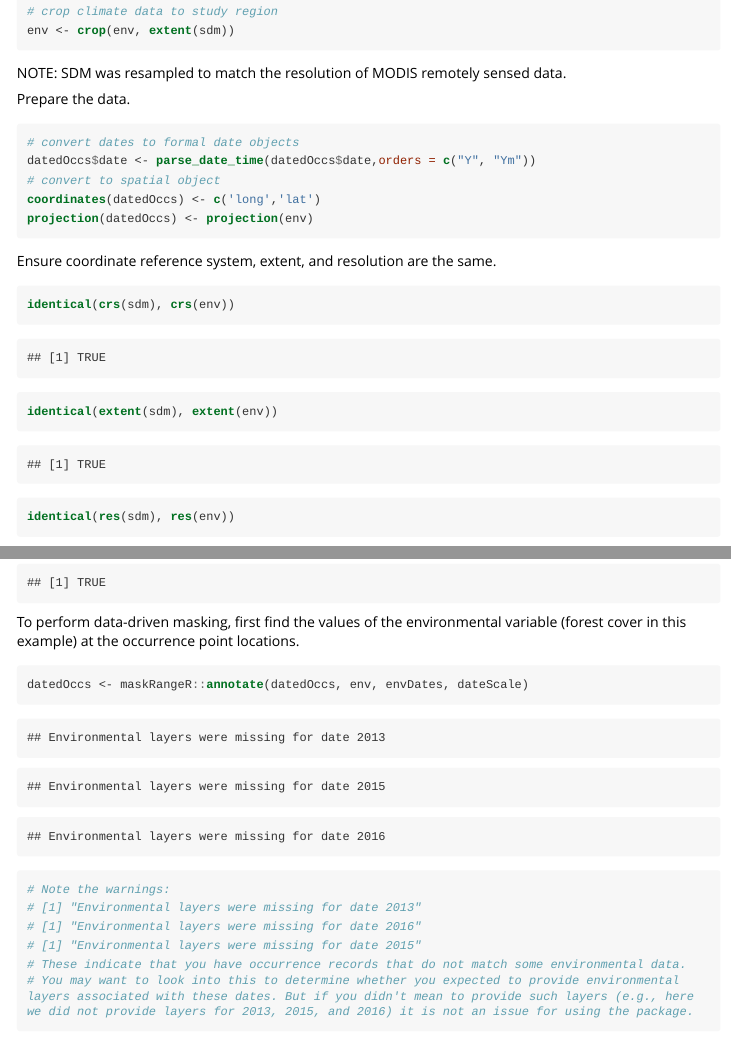
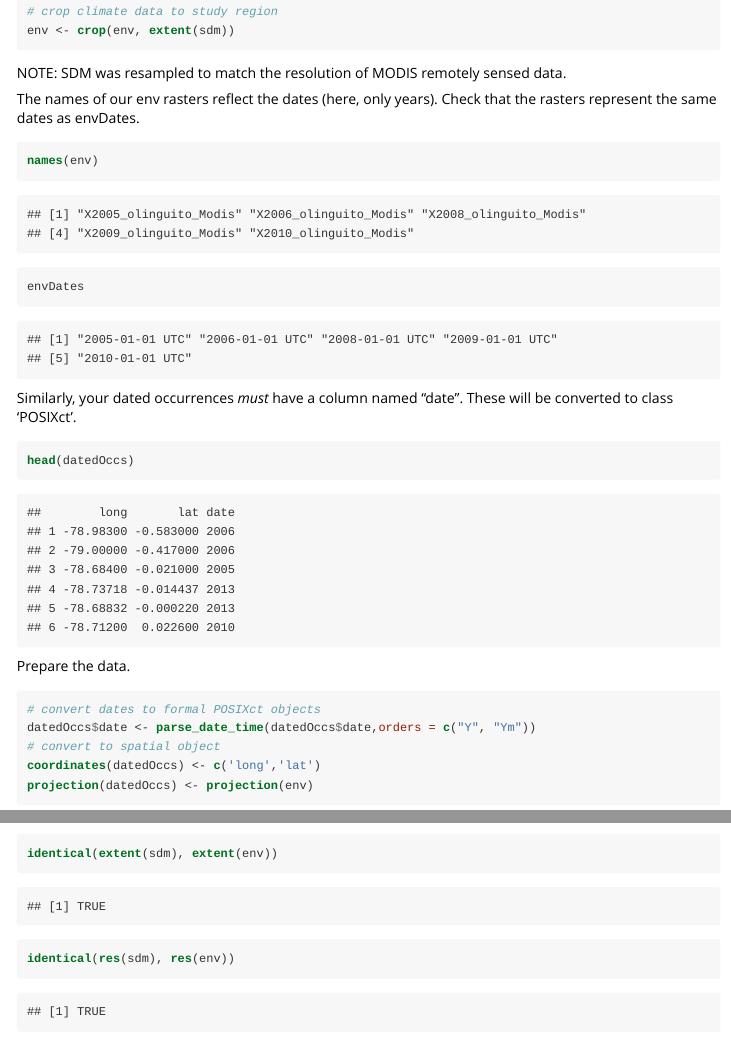
Before and after one commit to wallaceEcoMod/maskRangeR, an R Markdown document (Vignette/maskRangeR_Tutorial.Rmd): the page in a window 1100 px wide, from 4030 px down, and a second part further down, joined at a grey line. The pictures show the output file Vignette/maskRangeR_Tutorial.html that the author committed with the source, opened offline; long lines of code are wrapped.

Commit message:
vignette update and annotate help update

````diff
--- a/Vignette/maskRangeR_Tutorial.Rmd
+++ b/Vignette/maskRangeR_Tutorial.Rmd
@@ -121,10 +121,21 @@ sdm <- readRDS(paste0(path, "/extdata/sdm.RDS"))
 ```
 
 
+The names of our env rasters reflect the dates (here, only years). Check that the rasters represent the same dates as envDates.
+```{r}
+names(env)
+envDates
+```
+
+Similarly, your dated occurrences *must* have a column named "date". These will be converted to class 'POSIXct'.
+```{r}
+head(datedOccs)
+```
+
+
 Prepare the data.
-
 ```{r}
-# convert dates to formal date objects
+# convert dates to formal POSIXct objects
 datedOccs$date <- parse_date_time(datedOccs$date,orders = c("Y", "Ym"))
 # convert to spatial object
 coordinates(datedOccs) <- c('long','lat')
````
Also changed, not shown: maskRangeR/R/annotate.R (+1 -1 lines), Vignette/maskRangeR_Tutorial.html, 1 other file.
